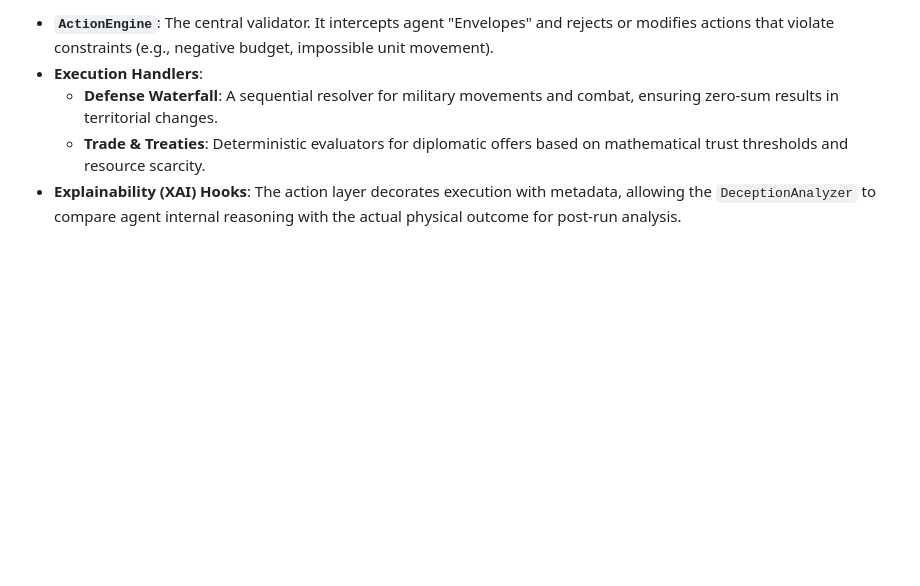
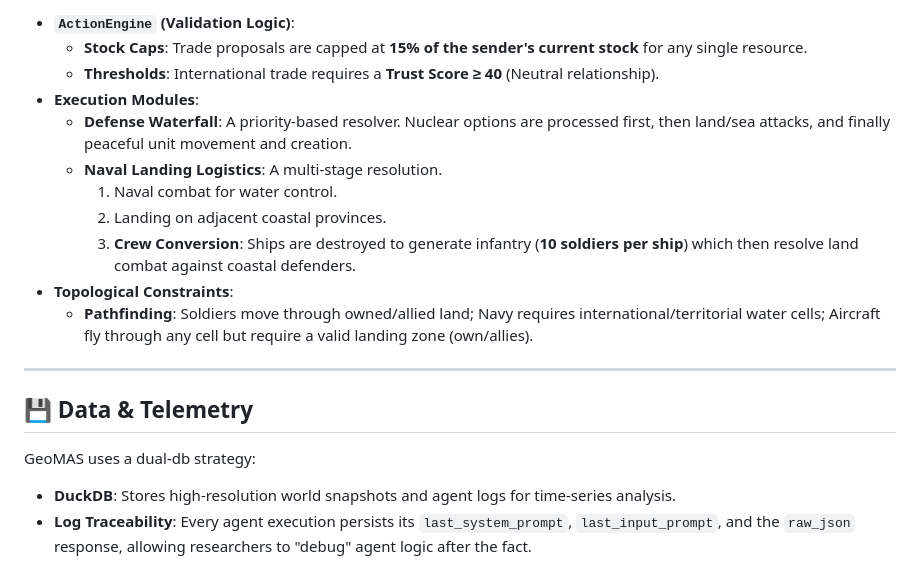
Before and after one commit to SugarStoneMaster/GeoMAS, a Markdown page: docs/architecture.md, the part around one of its changes. Rendered like a GitHub page; blank space fills up the shorter version.

```diff
--- a/docs/architecture.md
+++ b/docs/architecture.md
@@ -30,6 +54,19 @@ The action layer acts as the system's "Physics Engine," ensuring that agent inte
 
-- **`ActionEngine`**: The central validator. It intercepts agent "Envelopes" and rejects or modifies actions that violate constraints (e.g., negative budget, impossible unit movement).
-- **Execution Handlers**:
-    - **Defense Waterfall**: A sequential resolver for military movements and combat, ensuring zero-sum results in territorial changes.
-    - **Trade & Treaties**: Deterministic evaluators for diplomatic offers based on mathematical trust thresholds and resource scarcity.
-- **Explainability (XAI) Hooks**: The action layer decorates execution with metadata, allowing the `DeceptionAnalyzer` to compare agent internal reasoning with the actual physical outcome for post-run analysis.
+- **`ActionEngine` (Validation Logic)**:
+    - **Stock Caps**: Trade proposals are capped at **15% of the sender's current stock** for any single resource.
+    - **Thresholds**: International trade requires a **Trust Score ≥ 40** (Neutral relationship).
+- **Execution Modules**:
+    - **Defense Waterfall**: A priority-based resolver. Nuclear options are processed first, then land/sea attacks, and finally peaceful unit movement and creation.
+    - **Naval Landing Logistics**: A multi-stage resolution.
+        1. Naval combat for water control.
+        2. Landing on adjacent coastal provinces.
+        3. **Crew Conversion**: Ships are destroyed to generate infantry (**10 soldiers per ship**) which then resolve land combat against coastal defenders.
+- **Topological Constraints**:
+    - **Pathfinding**: Soldiers move through owned/allied land; Navy requires international/territorial water cells; Aircraft fly through any cell but require a valid landing zone (own/allies).
+
+---
+
+## 💾 Data & Telemetry
+GeoMAS uses a dual-db strategy:
+- **DuckDB**: Stores high-resolution world snapshots and agent logs for time-series analysis.
+- **Log Traceability**: Every agent execution persists its `last_system_prompt`, `last_input_prompt`, and the `raw_json` response, allowing researchers to "debug" agent logic after the fact.
```
Also changed, not shown: other parts of docs/architecture.md (+44 -20 lines), docs/high_level_overview.md (+46 -37 lines).
